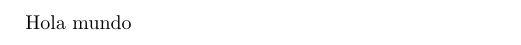
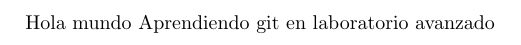
Before and after one commit to Christian0s0rio/Proyecto01, a LaTeX document (prueba.tex): part of the page, cut at the place of the change. Compiled offline with pdfLaTeX.

Commit message:
Se agrego nueva linea

```diff
--- a/prueba.tex
+++ b/prueba.tex
@@ -3,5 +3,5 @@
 \begin{document}
 
 Hola mundo
-
+Aprendiendo git en laboratorio avanzado
 \end{document}
```
